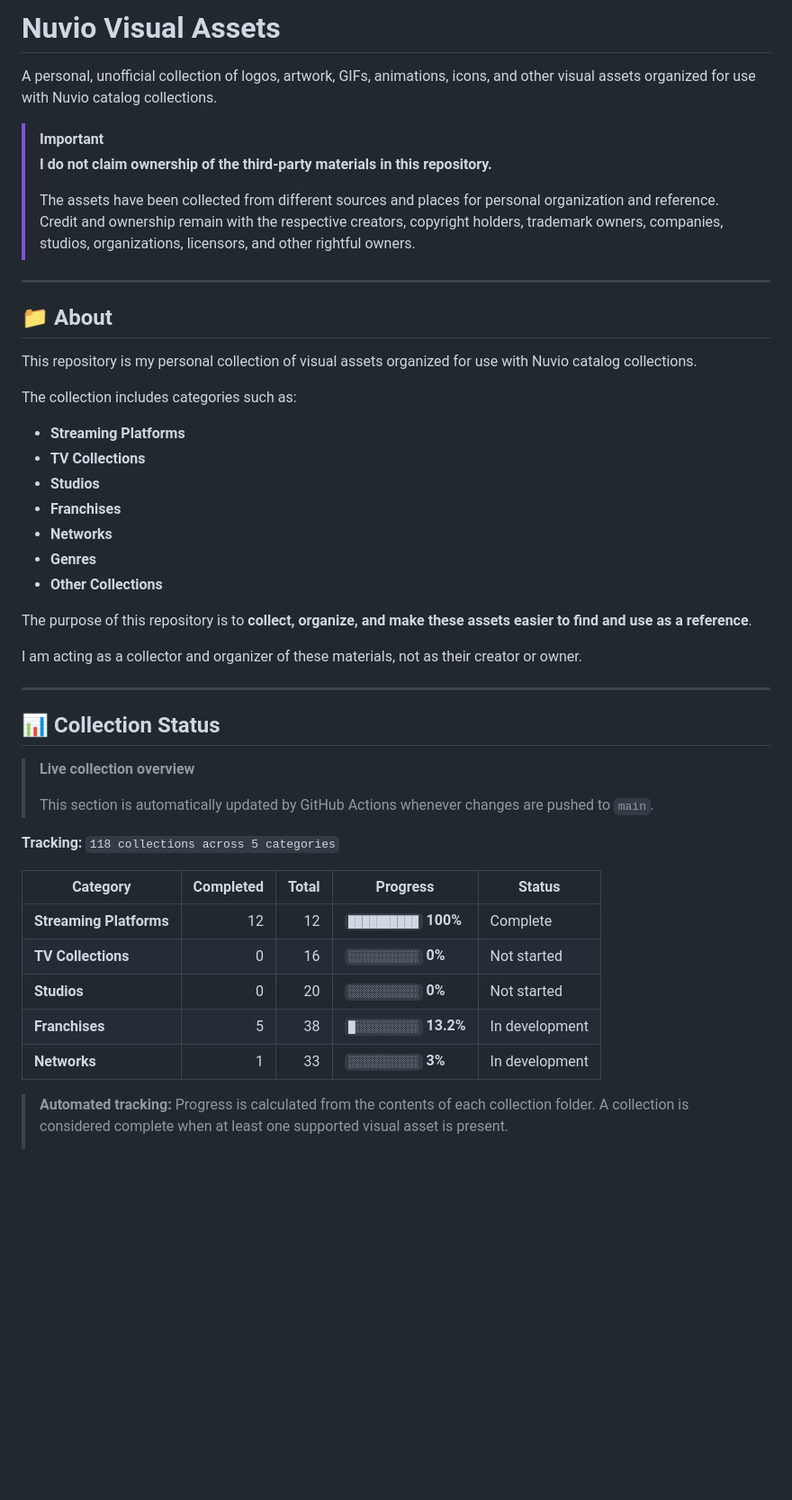
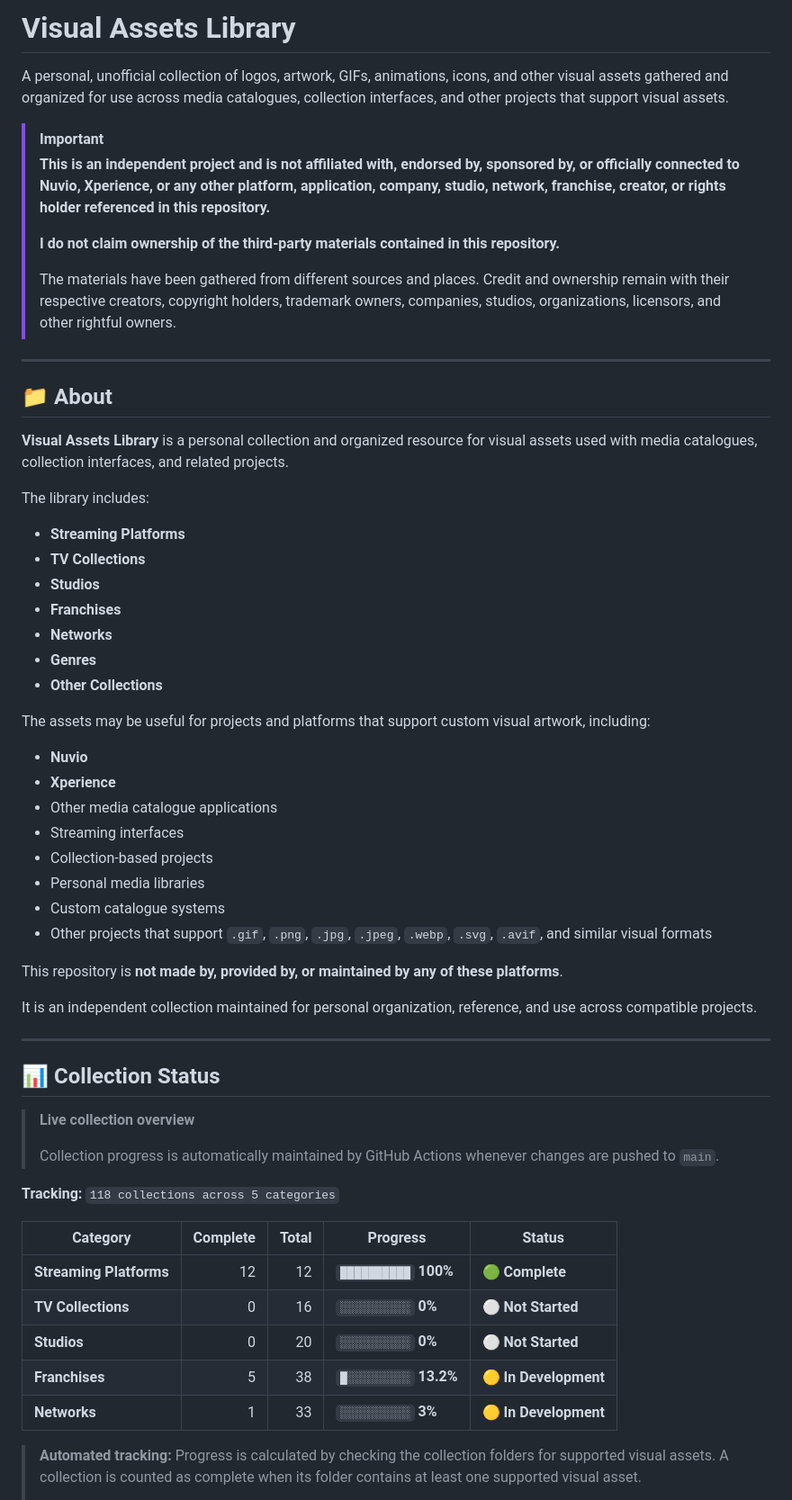
Before and after one commit to IkoMosiEntertainmentHub/Nuvio-Logo-Collection, a Markdown page: README.md, the part around one of its changes. Shown at 90% size. Rendered like a GitHub page; blank space fills up the shorter version.

```diff
--- a/README.md
+++ b/README.md
@@ -1,19 +1,21 @@
-# Nuvio Visual Assets
+# Visual Assets Library
 
-A personal, unofficial collection of logos, artwork, GIFs, animations, icons, and other visual assets organized for use with Nuvio catalog collections.
+A personal, unofficial collection of logos, artwork, GIFs, animations, icons, and other visual assets gathered and organized for use across media catalogues, collection interfaces, and other projects that support visual assets.
 
 > [!IMPORTANT]
-> **I do not claim ownership of the third-party materials in this repository.**
+> **This is an independent project and is not affiliated with, endorsed by, sponsored by, or officially connected to Nuvio, Xperience, or any other platform, application, company, studio, network, franchise, creator, or rights holder referenced in this repository.**
 >
-> The assets have been collected from different sources and places for personal organization and reference. Credit and ownership remain with the respective creators, copyright holders, trademark owners, companies, studios, organizations, licensors, and other rightful owners.
+> **I do not claim ownership of the third-party materials contained in this repository.**
+>
+> The materials have been gathered from different sources and places. Credit and ownership remain with their respective creators, copyright holders, trademark owners, companies, studios, organizations, licensors, and other rightful owners.
 
 ---
 
 ## 📁 About
 
-This repository is my personal collection of visual assets organized for use with Nuvio catalog collections.
+**Visual Assets Library** is a personal collection and organized resource for visual assets used with media catalogues, collection interfaces, and related projects.
 
-The collection includes categories such as:
+The library includes:
 
 - **Streaming Platforms**
 - **TV Collections**
@@ -23,30 +25,42 @@ The collection includes categories such as:
 - **Genres**
 - **Other Collections**
 
-The purpose of this repository is to **collect, organize, and make these assets easier to find and use as a reference**.
+The assets may be useful for projects and platforms that support custom visual artwork, including:
 
-I am acting as a collector and organizer of these materials, not as their creator or owner.
+- **Nuvio**
+- **Xperience**
+- Other media catalogue applications
+- Streaming interfaces
+- Collection-based projects
+- Personal media libraries
+- Custom catalogue systems
+- Other projects that support `.gif`, `.png`, `.jpg`, `.jpeg`, `.webp`, `.svg`, `.avif`, and similar visual formats
+
+This repository is **not made by, provided by, or maintained by any of these platforms**.
+
+It is an independent collection maintained for personal organization, reference, and use across compatible projects.
 
 ---
+
 ## 📊 Collection Status
 
 > **Live collection overview**
 >
-> This section is automatically updated by GitHub Actions whenever changes are pushed to `main`.
+> Collection progress is automatically maintained by GitHub Actions whenever changes are pushed to `main`.
 
 **Tracking:** `118 collections across 5 categories`
 
 <!-- COLLECTION_PROGRESS_START -->
 
-| Category | Completed | Total | Progress | Status |
+| Category | Complete | Total | Progress | Status |
 | --- | ---: | ---: | --- | --- |
-| **Streaming Platforms** | 12 | 12 | `██████████` **100%** | Complete |
-| **TV Collections** | 0 | 16 | `░░░░░░░░░░` **0%** | Not started |
-| **Studios** | 0 | 20 | `░░░░░░░░░░` **0%** | Not started |
-| **Franchises** | 5 | 38 | `█░░░░░░░░░` **13.2%** | In development |
-| **Networks** | 1 | 33 | `░░░░░░░░░░` **3%** | In development |
+| **Streaming Platforms** | 12 | 12 | `██████████` **100%** | 🟢 **Complete** |
+| **TV Collections** | 0 | 16 | `░░░░░░░░░░` **0%** | ⚪ **Not Started** |
+| **Studios** | 0 | 20 | `░░░░░░░░░░` **0%** | ⚪ **Not Started** |
+| **Franchises** | 5 | 38 | `█░░░░░░░░░` **13.2%** | 🟡 **In Development** |
+| **Networks** | 1 | 33 | `░░░░░░░░░░` **3%** | 🟡 **In Development** |
 
 <!-- COLLECTION_PROGRESS_END -->
 
-> **Automated tracking:** Progress is calculated from the contents of each collection folder. A collection is considered complete when at least one supported visual asset is present.
+> **Automated tracking:** Progress is calculated by checking the collection folders for supported visual assets. A collection is counted as complete when its folder contains at least one supported visual asset.
 >
```
Also changed, not shown: other parts of README.md (+89 -52 lines).
